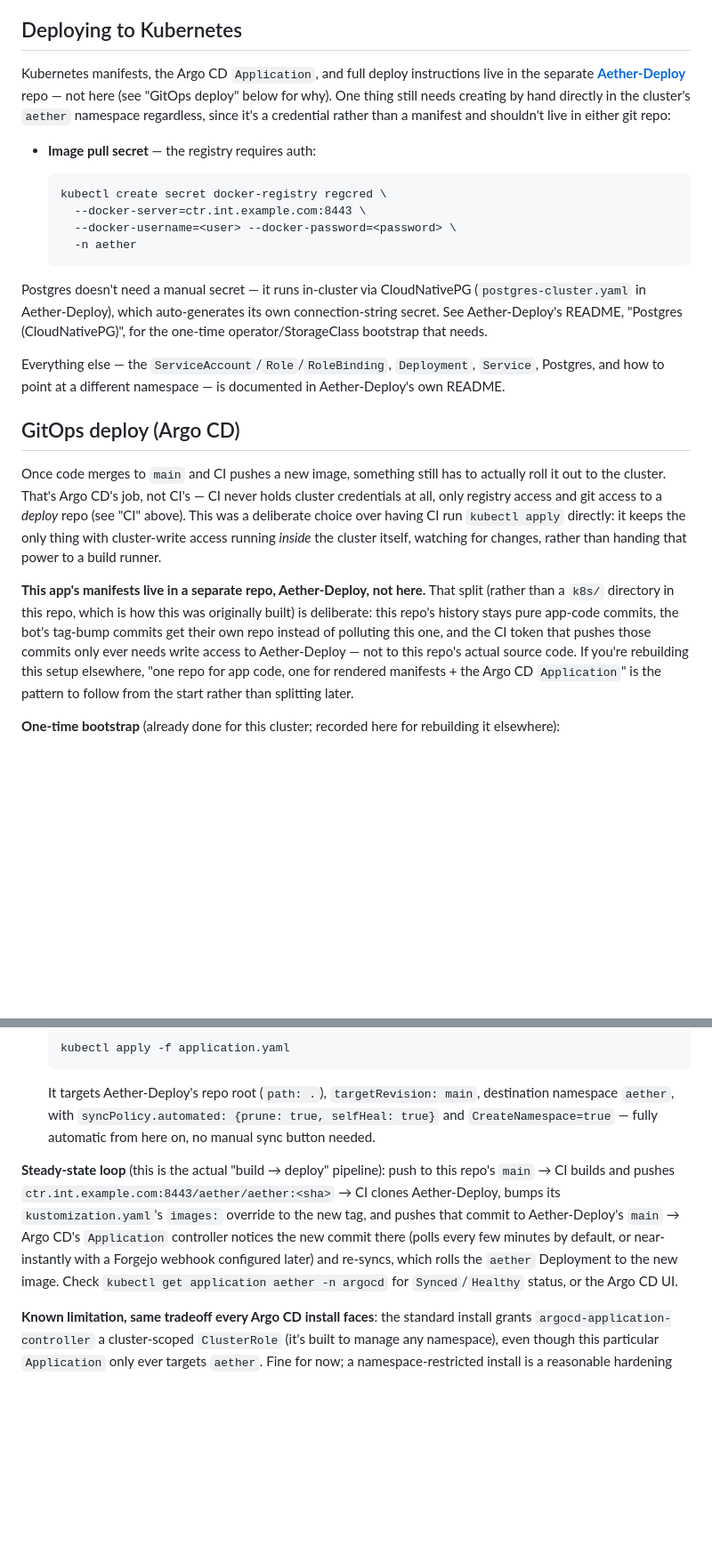
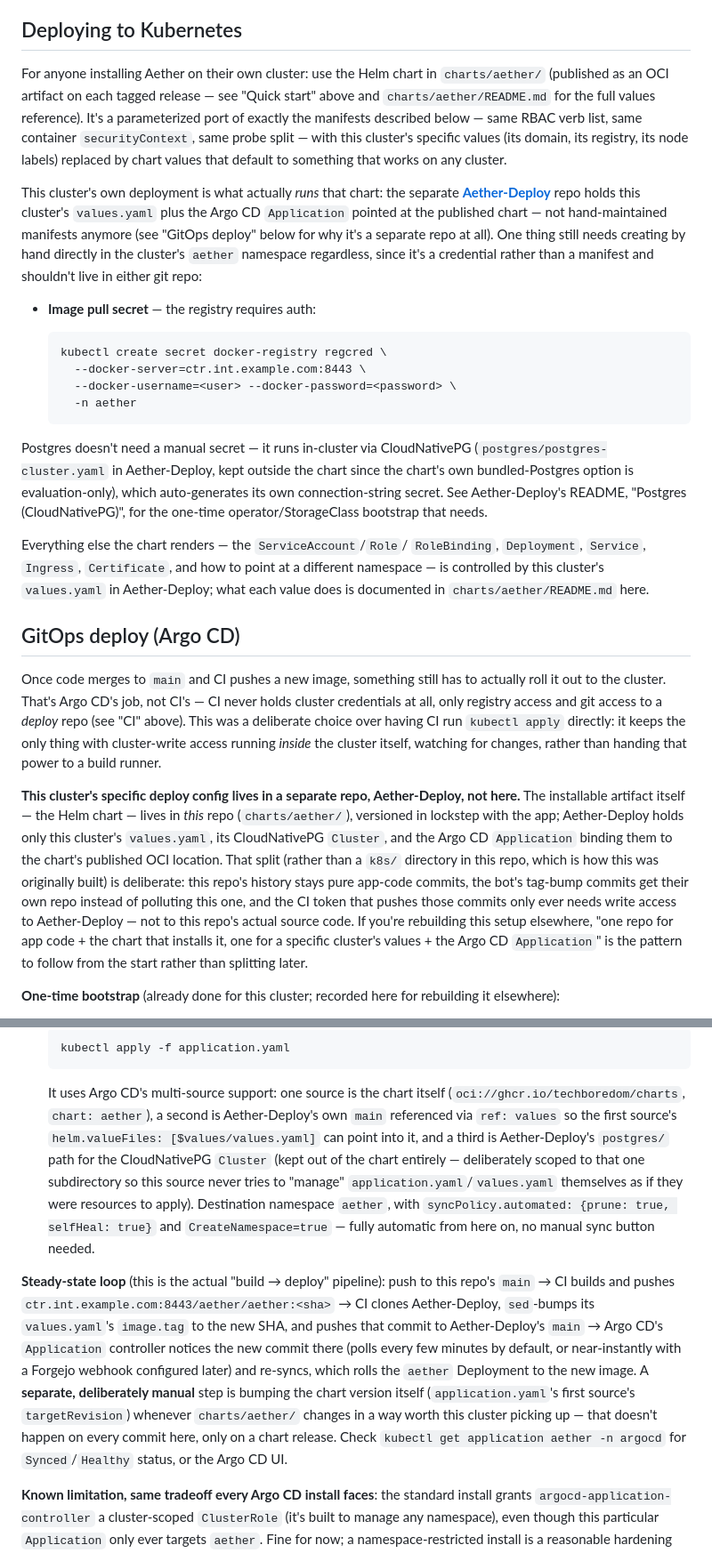
Before and after one commit to Techboredom/Aether, a Markdown page: README.md, 2 parts joined by grey strips. Shown at 89% size. GitHub-like rendering; blank space fills up the shorter version.

Commit message:
Document the chart, add a quick start, and correct a stale gap
A Quick start near the top gets someone to a running instance in one
screen instead of ~700 lines down. Also updates "Deploying to
Kubernetes"/"GitOps deploy" to describe the Helm chart as the general
install path and Aether-Deploy as a thin consumer of it (its own
values.yaml + an Argo CD Application, not hand-maintained manifests
anymore), and drops "No login rate limiting" from known gaps — it's
implemented (see the security-notes section a few hundred lines up,
which already described the throttle) and the two were contradicting each
other.

````diff
--- a/README.md
+++ b/README.md
@@ -717,13 +758,23 @@ the runner machine itself needs, directly on its `PATH`:
 
 ## Deploying to Kubernetes
 
-Kubernetes manifests, the Argo CD `Application`, and full deploy
-instructions live in the separate
-[**Aether-Deploy**](https://git.example.com/Aether/Aether-Deploy)
-repo — not here (see "GitOps deploy" below for why). One thing still needs
-creating by hand directly in the cluster's `aether` namespace regardless,
-since it's a credential rather than a manifest and shouldn't live in either
-git repo:
+For anyone installing Aether on their own cluster: use the Helm chart in
+`charts/aether/` (published as an OCI artifact on each tagged release —
+see "Quick start" above and `charts/aether/README.md` for the full values
+reference). It's a parameterized port of exactly the manifests described
+below — same RBAC verb list, same container `securityContext`, same
+probe split — with this cluster's specific values (its domain, its
+registry, its node labels) replaced by chart values that default to
+something that works on any cluster.
+
+This cluster's own deployment is what actually *runs* that chart: the
+separate [**Aether-Deploy**](https://git.example.com/Aether/Aether-Deploy)
+repo holds this cluster's `values.yaml` plus the Argo CD `Application`
+pointed at the published chart — not hand-maintained manifests anymore
+(see "GitOps deploy" below for why it's a separate repo at all). One thing
+still needs creating by hand directly in the cluster's `aether` namespace
+regardless, since it's a credential rather than a manifest and shouldn't
+live in either git repo:
 
 - **Image pull secret** — the registry requires auth:
 
@@ -735,14 +786,17 @@ git repo:
   ```
 
 Postgres doesn't need a manual secret — it runs in-cluster via
-CloudNativePG (`postgres-cluster.yaml` in Aether-Deploy), which
-auto-generates its own connection-string secret. See Aether-Deploy's
-README, "Postgres (CloudNativePG)", for the one-time operator/StorageClass
-bootstrap that needs.
+CloudNativePG (`postgres/postgres-cluster.yaml` in Aether-Deploy, kept
+outside the chart since the chart's own bundled-Postgres option is
+evaluation-only), which auto-generates its own connection-string secret.
+See Aether-Deploy's README, "Postgres (CloudNativePG)", for the one-time
+operator/StorageClass bootstrap that needs.
 
-Everything else — the `ServiceAccount`/`Role`/`RoleBinding`, `Deployment`,
-`Service`, Postgres, and how to point at a different namespace — is
-documented in Aether-Deploy's own README.
+Everything else the chart renders — the `ServiceAccount`/`Role`/
+`RoleBinding`, `Deployment`, `Service`, `Ingress`, `Certificate`, and how
+to point at a different namespace — is controlled by this cluster's
+`values.yaml` in Aether-Deploy; what each value does is documented in
+`charts/aether/README.md` here.
 
 ## GitOps deploy (Argo CD)
 
@@ -754,15 +808,20 @@ having CI run `kubectl apply` directly: it keeps the only thing with
 cluster-write access running *inside* the cluster itself, watching for
 changes, rather than handing that power to a build runner.
 
-**This app's manifests live in a separate repo, Aether-Deploy, not here.**
-That split (rather than a `k8s/` directory in this repo, which is how this
-was originally built) is deliberate: this repo's history stays pure
-app-code commits, the bot's tag-bump commits get their own repo instead of
-polluting this one, and the CI token that pushes those commits only ever
-needs write access to Aether-Deploy — not to this repo's actual source
-code. If you're rebuilding this setup elsewhere, "one repo for app code,
-one for rendered manifests + the Argo CD `Application`" is the pattern to
-follow from the start rather than splitting later.
+**This cluster's specific deploy config lives in a separate repo,
+Aether-Deploy, not here.** The installable artifact itself — the Helm
+chart — lives in *this* repo (`charts/aether/`), versioned in lockstep
+with the app; Aether-Deploy holds only this cluster's `values.yaml`, its
+CloudNativePG `Cluster`, and the Argo CD `Application` binding them to the
+chart's published OCI location. That split (rather than a `k8s/` directory
+in this repo, which is how this was originally built) is deliberate: this
+repo's history stays pure app-code commits, the bot's tag-bump commits get
+their own repo instead of polluting this one, and the CI token that pushes
+those commits only ever needs write access to Aether-Deploy — not to this
+repo's actual source code. If you're rebuilding this setup elsewhere, "one
+repo for app code + the chart that installs it, one for a specific
+cluster's values + the Argo CD `Application`" is the pattern to follow
+from the start rather than splitting later.
 
 **One-time bootstrap** (already done for this cluster; recorded here for
 rebuilding it elsewhere):
@@ -814,19 +873,30 @@ rebuilding it elsewhere):
    ```
    kubectl apply -f application.yaml
    ```
-   It targets Aether-Deploy's repo root (`path: .`), `targetRevision:
-   main`, destination namespace `aether`, with `syncPolicy.automated:
+   It uses Argo CD's multi-source support: one source is the chart itself
+   (`oci://ghcr.io/techboredom/charts`, `chart: aether`), a second is
+   Aether-Deploy's own `main` referenced via `ref: values` so the first
+   source's `helm.valueFiles: [$values/values.yaml]` can point into it,
+   and a third is Aether-Deploy's `postgres/` path for the CloudNativePG
+   `Cluster` (kept out of the chart entirely — deliberately scoped to that
+   one subdirectory so this source never tries to "manage"
+   `application.yaml`/`values.yaml` themselves as if they were resources
+   to apply). Destination namespace `aether`, with `syncPolicy.automated:
    {prune: true, selfHeal: true}` and `CreateNamespace=true` — fully
    automatic from here on, no manual sync button needed.
 
 **Steady-state loop** (this is the actual "build → deploy" pipeline): push
 to this repo's `main` → CI builds and pushes
 `ctr.int.example.com:8443/aether/aether:<sha>` → CI clones Aether-Deploy,
-bumps its `kustomization.yaml`'s `images:` override to the new tag, and
-pushes that commit to Aether-Deploy's `main` → Argo CD's `Application`
-controller notices the new commit there (polls every few minutes by
-default, or near-instantly with a Forgejo webhook configured later) and
-re-syncs, which rolls the `aether` Deployment to the new image. Check
+`sed`-bumps its `values.yaml`'s `image.tag` to the new SHA, and pushes that
+commit to Aether-Deploy's `main` → Argo CD's `Application` controller
+notices the new commit there (polls every few minutes by default, or
+near-instantly with a Forgejo webhook configured later) and re-syncs,
+which rolls the `aether` Deployment to the new image. A **separate,
+deliberately manual** step is bumping the chart version itself
+(`application.yaml`'s first source's `targetRevision`) whenever
+`charts/aether/` changes in a way worth this cluster picking up — that
+doesn't happen on every commit here, only on a chart release. Check
 `kubectl get application aether -n argocd` for `Synced`/`Healthy` status, or
 the Argo CD UI.
 
````
Also changed, not shown: other parts of README.md (+51 -13 lines).
